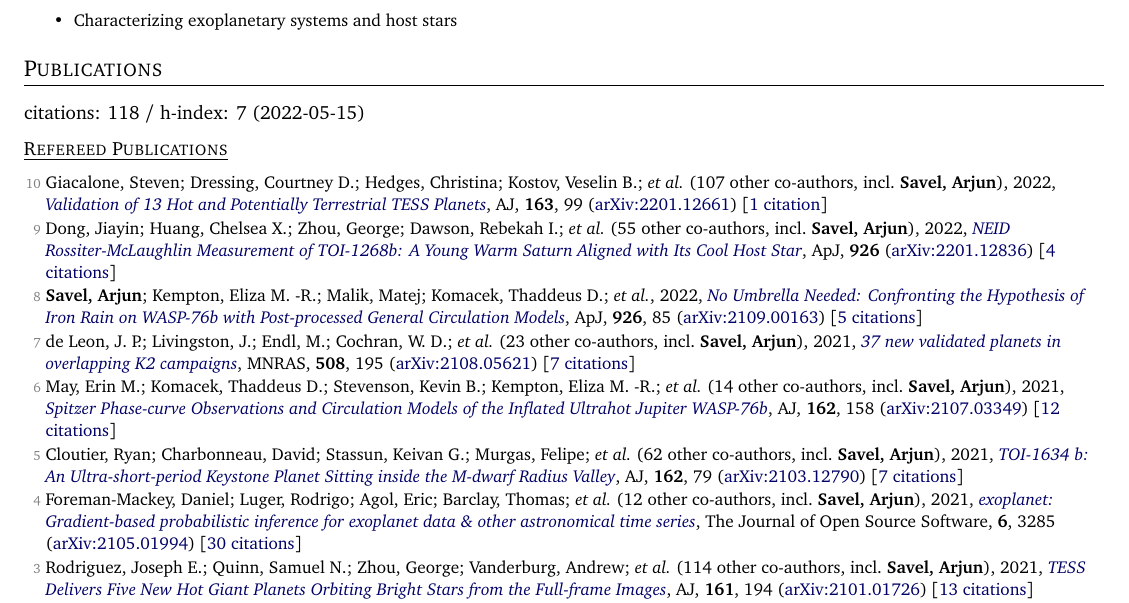
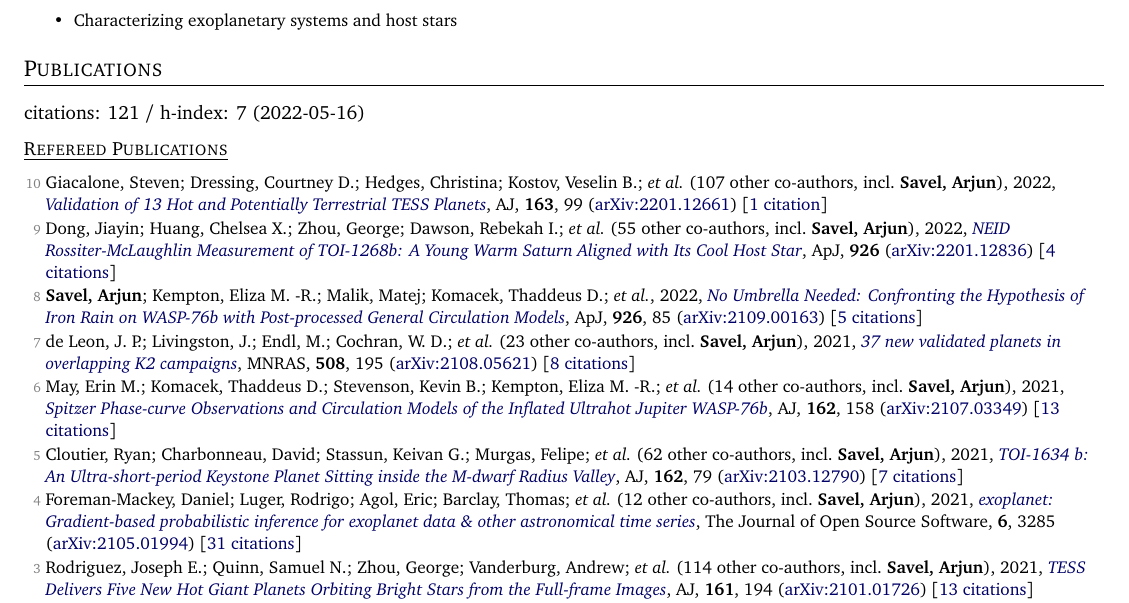
Before and after one commit to arjunsavel/CV, a LaTeX document (main.tex, which reads supp_tex/pubs_ref.tex, supp_tex/pubs_summary.tex): part of page 1 of 3, cut so that both start at the same text. Compiled offline with pdfLaTeX.

Commit message:
Scrape and update publications

```diff
--- a/supp_tex/pubs_ref.tex
+++ b/supp_tex/pubs_ref.tex
@@ -4,13 +4,13 @@
 
 \item[{\color{numcolor}\scriptsize8}] \textbf{Savel, Arjun}; Kempton, Eliza M. -R.; Malik, Matej; Komacek, Thaddeus D.; \etal, 2022, \doi{10.3847/1538-4357/ac423f}{No Umbrella Needed: Confronting the Hypothesis of Iron Rain on WASP-76b with Post-processed General Circulation Models}, \apj, \textbf{926}, 85 (\arxiv{2109.00163}) [\href{https://ui.adsabs.harvard.edu/abs/2022ApJ...926...85S}{5 citations}]
 
-\item[{\color{numcolor}\scriptsize7}] de Leon, J. P.; Livingston, J.; Endl, M.; Cochran, W. D.; \etal\ ({23} other co-authors, incl.\ \textbf{Savel, Arjun}), 2021, \doi{10.1093/mnras/stab2305}{37 new validated planets in overlapping K2 campaigns}, \mnras, \textbf{508}, 195 (\arxiv{2108.05621}) [\href{https://ui.adsabs.harvard.edu/abs/2021MNRAS.508..195D}{7 citations}]
+\item[{\color{numcolor}\scriptsize7}] de Leon, J. P.; Livingston, J.; Endl, M.; Cochran, W. D.; \etal\ ({23} other co-authors, incl.\ \textbf{Savel, Arjun}), 2021, \doi{10.1093/mnras/stab2305}{37 new validated planets in overlapping K2 campaigns}, \mnras, \textbf{508}, 195 (\arxiv{2108.05621}) [\href{https://ui.adsabs.harvard.edu/abs/2021MNRAS.508..195D}{8 citations}]
 
-\item[{\color{numcolor}\scriptsize6}] May, Erin M.; Komacek, Thaddeus D.; Stevenson, Kevin B.; Kempton, Eliza M. -R.; \etal\ ({14} other co-authors, incl.\ \textbf{Savel, Arjun}), 2021, \doi{10.3847/1538-3881/ac0e30}{Spitzer Phase-curve Observations and Circulation Models of the Inflated Ultrahot Jupiter WASP-76b}, \aj, \textbf{162}, 158 (\arxiv{2107.03349}) [\href{https://ui.adsabs.harvard.edu/abs/2021AJ....162..158M}{12 citations}]
+\item[{\color{numcolor}\scriptsize6}] May, Erin M.; Komacek, Thaddeus D.; Stevenson, Kevin B.; Kempton, Eliza M. -R.; \etal\ ({14} other co-authors, incl.\ \textbf{Savel, Arjun}), 2021, \doi{10.3847/1538-3881/ac0e30}{Spitzer Phase-curve Observations and Circulation Models of the Inflated Ultrahot Jupiter WASP-76b}, \aj, \textbf{162}, 158 (\arxiv{2107.03349}) [\href{https://ui.adsabs.harvard.edu/abs/2021AJ....162..158M}{13 citations}]
 
 \item[{\color{numcolor}\scriptsize5}] Cloutier, Ryan; Charbonneau, David; Stassun, Keivan G.; Murgas, Felipe; \etal\ ({62} other co-authors, incl.\ \textbf{Savel, Arjun}), 2021, \doi{10.3847/1538-3881/ac0157}{TOI-1634 b: An Ultra-short-period Keystone Planet Sitting inside the M-dwarf Radius Valley}, \aj, \textbf{162}, 79 (\arxiv{2103.12790}) [\href{https://ui.adsabs.harvard.edu/abs/2021AJ....162...79C}{7 citations}]
 
-\item[{\color{numcolor}\scriptsize4}] Foreman-Mackey, Daniel; Luger, Rodrigo; Agol, Eric; Barclay, Thomas; \etal\ ({12} other co-authors, incl.\ \textbf{Savel, Arjun}), 2021, \doi{10.21105/joss.03285}{exoplanet: Gradient-based probabilistic inference for exoplanet data \& other astronomical time series}, The Journal of Open Source Software, \textbf{6}, 3285 (\arxiv{2105.01994}) [\href{https://ui.adsabs.harvard.edu/abs/2021JOSS....6.3285F}{30 citations}]
+\item[{\color{numcolor}\scriptsize4}] Foreman-Mackey, Daniel; Luger, Rodrigo; Agol, Eric; Barclay, Thomas; \etal\ ({12} other co-authors, incl.\ \textbf{Savel, Arjun}), 2021, \doi{10.21105/joss.03285}{exoplanet: Gradient-based probabilistic inference for exoplanet data \& other astronomical time series}, The Journal of Open Source Software, \textbf{6}, 3285 (\arxiv{2105.01994}) [\href{https://ui.adsabs.harvard.edu/abs/2021JOSS....6.3285F}{31 citations}]
 
 \item[{\color{numcolor}\scriptsize3}] Rodriguez, Joseph E.; Quinn, Samuel N.; Zhou, George; Vanderburg, Andrew; \etal\ ({114} other co-authors, incl.\ \textbf{Savel, Arjun}), 2021, \doi{10.3847/1538-3881/abe38a}{TESS Delivers Five New Hot Giant Planets Orbiting Bright Stars from the Full-frame Images}, \aj, \textbf{161}, 194 (\arxiv{2101.01726}) [\href{https://ui.adsabs.harvard.edu/abs/2021AJ....161..194R}{13 citations}]
 
--- a/supp_tex/pubs_summary.tex
+++ b/supp_tex/pubs_summary.tex
@@ -1 +1 @@
-citations: 118 / h-index: 7 (2022-05-15)
+citations: 121 / h-index: 7 (2022-05-16)
```
Also changed, not shown: 1 other file.
